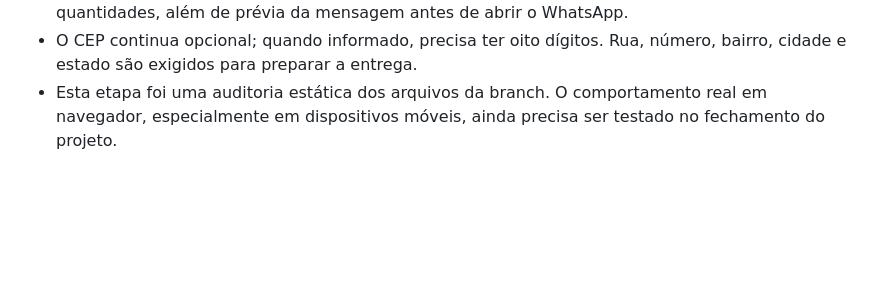
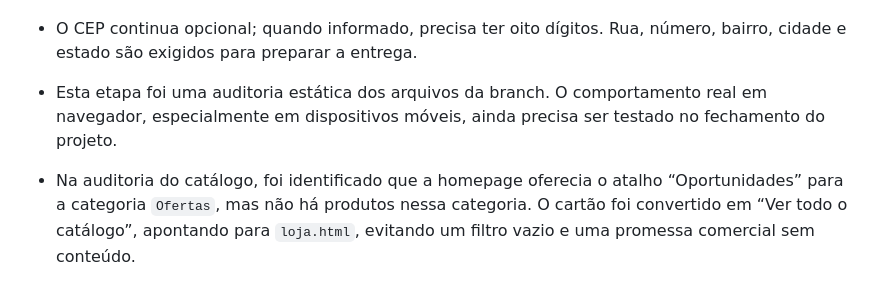
Before and after one commit to ihbiondo/Luxuriosa, a Markdown page: docs/PLANO-REFORMULACAO-UI-UX.md, the part around the change. Rendered like a GitHub page; blank space fills up the shorter version.

Commit message:
Registra correção de navegação do catálogo

```diff
--- a/docs/PLANO-REFORMULACAO-UI-UX.md
+++ b/docs/PLANO-REFORMULACAO-UI-UX.md
@@ -246,3 +246,5 @@ A reformulação estará pronta quando a navegação for clara, a experiência m
 - A revisão do checkout confirmou validação de telefone, endereço, integridade dos preços e quantidades, além de prévia da mensagem antes de abrir o WhatsApp.
 - O CEP continua opcional; quando informado, precisa ter oito dígitos. Rua, número, bairro, cidade e estado são exigidos para preparar a entrega.
 - Esta etapa foi uma auditoria estática dos arquivos da branch. O comportamento real em navegador, especialmente em dispositivos móveis, ainda precisa ser testado no fechamento do projeto.
+
+- Na auditoria do catálogo, foi identificado que a homepage oferecia o atalho “Oportunidades” para a categoria `Ofertas`, mas não há produtos nessa categoria. O cartão foi convertido em “Ver todo o catálogo”, apontando para `loja.html`, evitando um filtro vazio e uma promessa comercial sem conteúdo.
```
